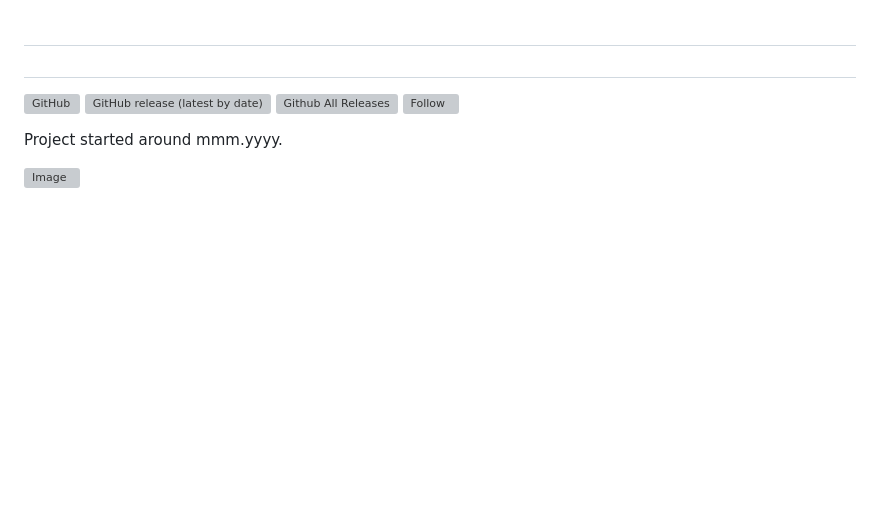
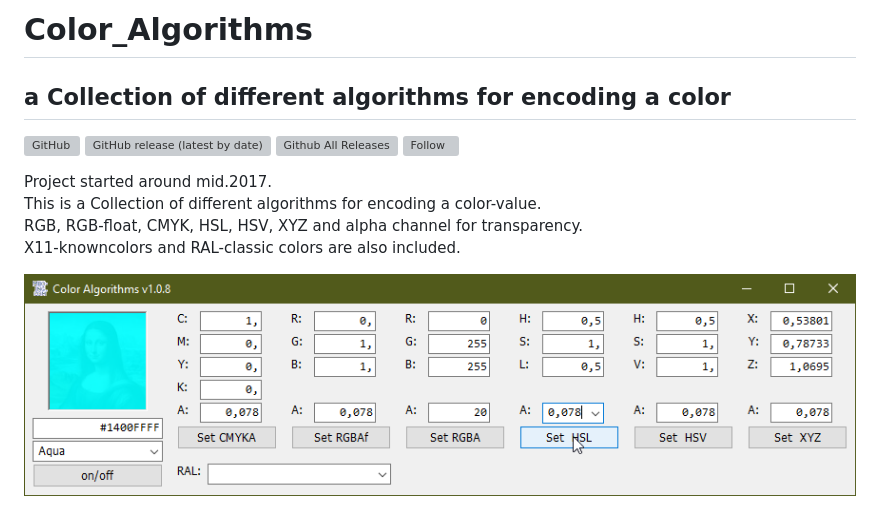
Before and after one commit to OlimilO1402/Color_Algorithms, a Markdown page: README.md, the part around one of its changes. Rendered like a GitHub page; pictures changed too: Resources/ColorAlgos.png (added); blank space fills up the shorter version; grey boxes are pictures that could not be loaded.

Commit message:
clean up

```diff
--- a/README.md
+++ b/README.md
@@ -1,3 +1,3 @@
-# <AppName>
-## <AppShortDescription>
+# Color_Algorithms
+## a Collection of different algorithms for encoding a color
 
@@ -8,5 +8,7 @@
 
-Project started around mmm.yyyy.
-<AppLongDescription>
+Project started around mid.2017.
+This is a Collection of different algorithms for encoding a color-value.
+RGB, RGB-float, CMYK, HSL, HSV, XYZ and alpha channel for transparency.
+X11-knowncolors and RAL-classic colors are also included.
 
-![<AppName> Image](Resources/<AppName>.png "<AppName> Image")
+![ColorAlgos Image](Resources/ColorAlgos.png "ColorAlgos Image")
```
Also changed, not shown: other parts of README.md (+4 -4 lines), 6 other files.
